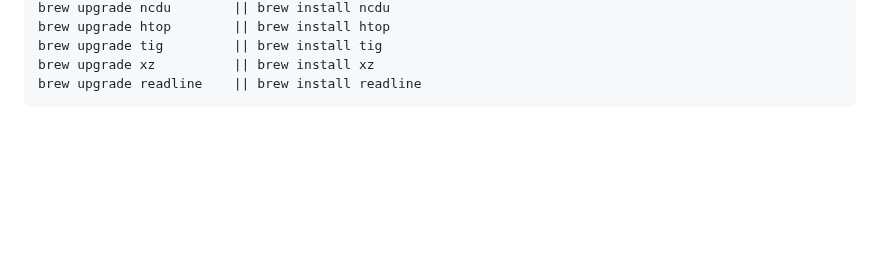
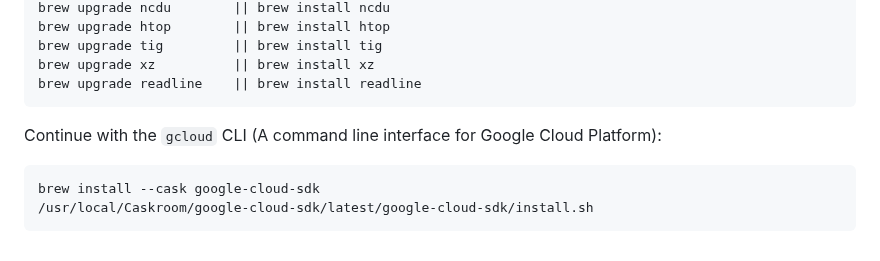
Before and after one commit to lewagon/data-setup, a Markdown page: _partials/homebrew.md, the part around the change. Drawn GitHub-style; blank space fills up the shorter version.

````diff
--- a/_partials/homebrew.md
+++ b/_partials/homebrew.md
@@ -42,3 +42,9 @@ brew upgrade tig         || brew install tig
 brew upgrade xz          || brew install xz
 brew upgrade readline    || brew install readline
 ```
+
+Continue with the `gcloud` CLI (A command line interface for Google Cloud Platform):
+```bash
+brew install --cask google-cloud-sdk
+/usr/local/Caskroom/google-cloud-sdk/latest/google-cloud-sdk/install.sh
+```
````
Also changed, not shown: _partials/gcp_setup.md (added, +104 -0 lines), _partials/ubuntu_gcloud.md (added, +11 -0 lines), images/gcp_project.png (added), 1 other file.
